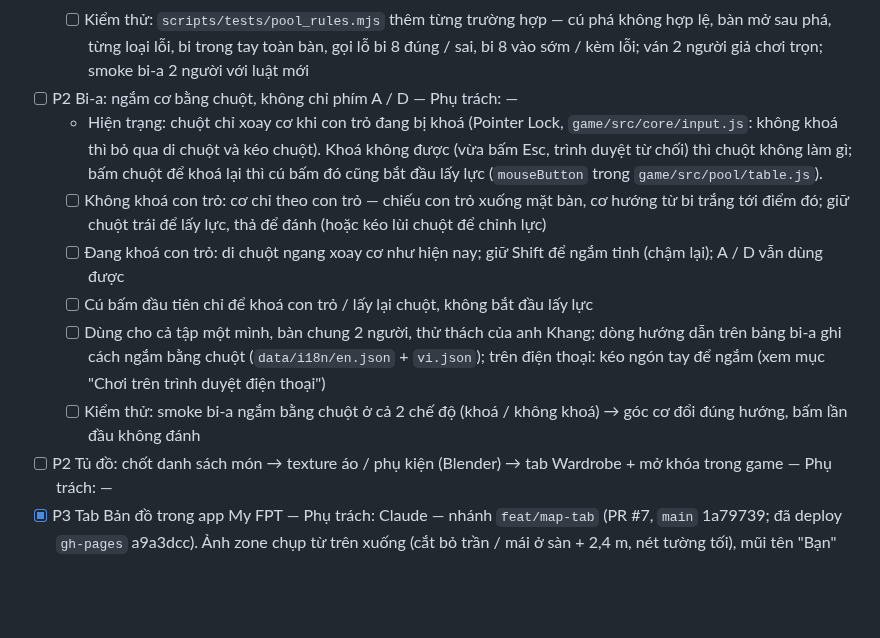
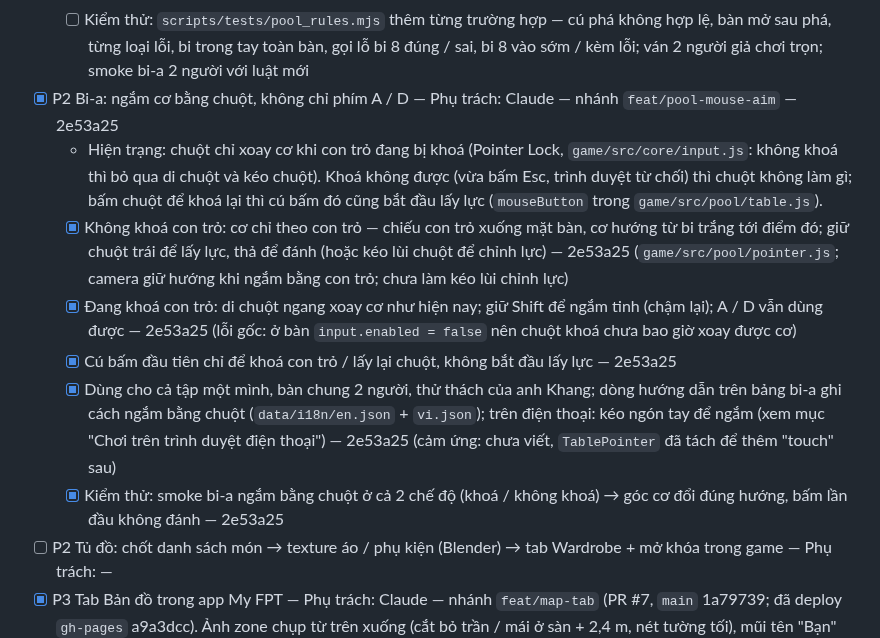
Before and after one commit to thanhdo257205/fville-onboard, a Markdown page: docs/CHECKLIST.md, the part around the change. Drawn GitHub-style; blank space fills up the shorter version.

```diff
--- a/docs/CHECKLIST.md
+++ b/docs/CHECKLIST.md
@@ -244,17 +244,21 @@ Bản đồ; máy chủ Cloudflare chưa `wrangler deploy` bản mới → bàn
   - [ ] Kiểm thử: `scripts/tests/pool_rules.mjs` thêm từng trường hợp — cú phá không hợp lệ, bàn mở sau phá, từng loại lỗi, bi
     trong tay toàn bàn, gọi lỗ bi 8 đúng / sai, bi 8 vào sớm / kèm lỗi; ván 2 người giả chơi trọn; smoke bi-a 2 người với luật
     mới
-- [ ] P2 Bi-a: ngắm cơ bằng chuột, không chỉ phím A / D — Phụ trách: —
+- [x] P2 Bi-a: ngắm cơ bằng chuột, không chỉ phím A / D — Phụ trách: Claude — nhánh `feat/pool-mouse-aim` — 2e53a25
   - Hiện trạng: chuột chỉ xoay cơ khi con trỏ đang bị khoá (Pointer Lock, `game/src/core/input.js`: không khoá thì bỏ qua di
     chuột và kéo chuột). Khoá không được (vừa bấm Esc, trình duyệt từ chối) thì chuột không làm gì; bấm chuột để khoá lại thì
     cú bấm đó cũng bắt đầu lấy lực (`mouseButton` trong `game/src/pool/table.js`).
-  - [ ] Không khoá con trỏ: cơ chỉ theo con trỏ — chiếu con trỏ xuống mặt bàn, cơ hướng từ bi trắng tới điểm đó; giữ chuột
-    trái để lấy lực, thả để đánh (hoặc kéo lùi chuột để chỉnh lực)
-  - [ ] Đang khoá con trỏ: di chuột ngang xoay cơ như hiện nay; giữ Shift để ngắm tinh (chậm lại); A / D vẫn dùng được
-  - [ ] Cú bấm đầu tiên chỉ để khoá con trỏ / lấy lại chuột, không bắt đầu lấy lực
-  - [ ] Dùng cho cả tập một mình, bàn chung 2 người, thử thách của anh Khang; dòng hướng dẫn trên bảng bi-a ghi cách ngắm bằng
+  - [x] Không khoá con trỏ: cơ chỉ theo con trỏ — chiếu con trỏ xuống mặt bàn, cơ hướng từ bi trắng tới điểm đó; giữ chuột
+    trái để lấy lực, thả để đánh (hoặc kéo lùi chuột để chỉnh lực) — 2e53a25 (`game/src/pool/pointer.js`; camera giữ hướng
+    khi ngắm bằng con trỏ; chưa làm kéo lùi chỉnh lực)
+  - [x] Đang khoá con trỏ: di chuột ngang xoay cơ như hiện nay; giữ Shift để ngắm tinh (chậm lại); A / D vẫn dùng được —
+    2e53a25 (lỗi gốc: ở bàn `input.enabled = false` nên chuột khoá chưa bao giờ xoay được cơ)
+  - [x] Cú bấm đầu tiên chỉ để khoá con trỏ / lấy lại chuột, không bắt đầu lấy lực — 2e53a25
+  - [x] Dùng cho cả tập một mình, bàn chung 2 người, thử thách của anh Khang; dòng hướng dẫn trên bảng bi-a ghi cách ngắm bằng
     chuột (`data/i18n/en.json` + `vi.json`); trên điện thoại: kéo ngón tay để ngắm (xem mục "Chơi trên trình duyệt điện thoại")
-  - [ ] Kiểm thử: smoke bi-a ngắm bằng chuột ở cả 2 chế độ (khoá / không khoá) → góc cơ đổi đúng hướng, bấm lần đầu không đánh
+    — 2e53a25 (cảm ứng: chưa viết, `TablePointer` đã tách để thêm "touch" sau)
+  - [x] Kiểm thử: smoke bi-a ngắm bằng chuột ở cả 2 chế độ (khoá / không khoá) → góc cơ đổi đúng hướng, bấm lần đầu không đánh
+    — 2e53a25
 - [ ] P2 Tủ đồ: chốt danh sách món → texture áo / phụ kiện (Blender) → tab Wardrobe + mở khóa trong game — Phụ trách: —
 - [x] P3 Tab Bản đồ trong app My FPT — Phụ trách: Claude — nhánh `feat/map-tab` (PR #7, `main` 1a79739; đã deploy `gh-pages` a9a3dcc). Ảnh zone chụp từ trên xuống
   (cắt bỏ trần / mái ở sàn + 2,4 m, nét tường tối), mũi tên "Bạn" theo hướng mặt, chấm Tú, dấu "!" + dòng mục tiêu (khác tầng:
```
Also changed, not shown: docs/PROGRESS.md (+28 -0 lines).
